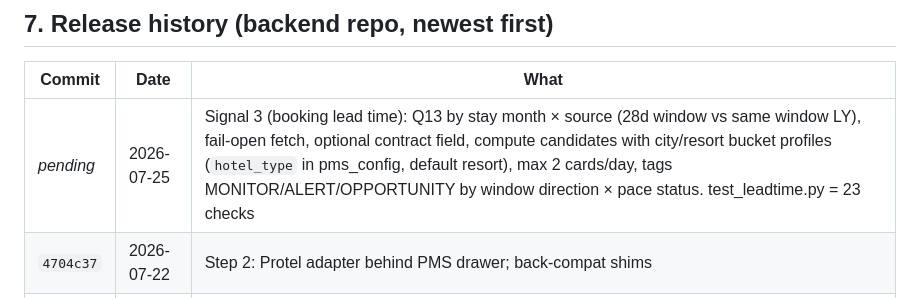
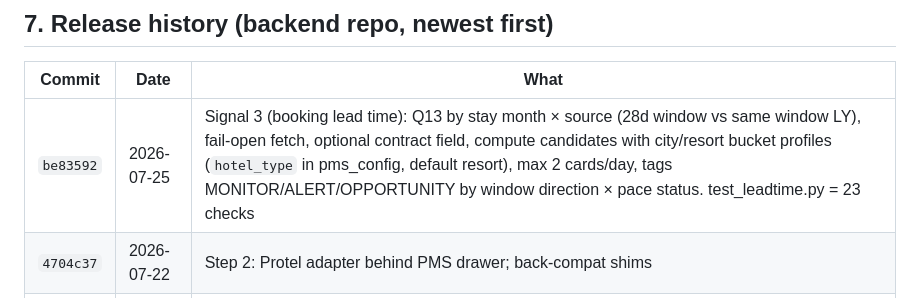
Before and after one commit to dkaryp13hbis/firstlight-agent, a Markdown page: docs/ENGINEERING_LOG.md, the part around the change. Drawn GitHub-style.

Commit message:
Log: backfill Signal 3 commit hash
Co-Authored-By: Claude Fable 5 <noreply@anthropic.com>

```diff
--- a/docs/ENGINEERING_LOG.md
+++ b/docs/ENGINEERING_LOG.md
@@ -198,7 +198,7 @@ renders unchanged. Legacy fallback path (`_legacy_generate`) serves old-format p
 
 | Commit | Date | What |
 |---|---|---|
-| _pending_ | 2026-07-25 | Signal 3 (booking lead time): Q13 by stay month × source (28d window vs same window LY), fail-open fetch, optional contract field, compute candidates with city/resort bucket profiles (`hotel_type` in pms_config, default resort), max 2 cards/day, tags MONITOR/ALERT/OPPORTUNITY by window direction × pace status. test_leadtime.py = 23 checks |
+| `be83592` | 2026-07-25 | Signal 3 (booking lead time): Q13 by stay month × source (28d window vs same window LY), fail-open fetch, optional contract field, compute candidates with city/resort bucket profiles (`hotel_type` in pms_config, default resort), max 2 cards/day, tags MONITOR/ALERT/OPPORTUNITY by window direction × pace status. test_leadtime.py = 23 checks |
 | `4704c37` | 2026-07-22 | Step 2: Protel adapter behind PMS drawer; back-compat shims |
 | `3bf6605` | 2026-07-22 | Step 1: HotelDataSnapshot contract + data_quality publication gate |
 | `3f6063a` | 2026-07-22 | Analyst v1.2: soft language, global ranking, projection bands, period-scoped facts, hard gates, novelty gate |
```
